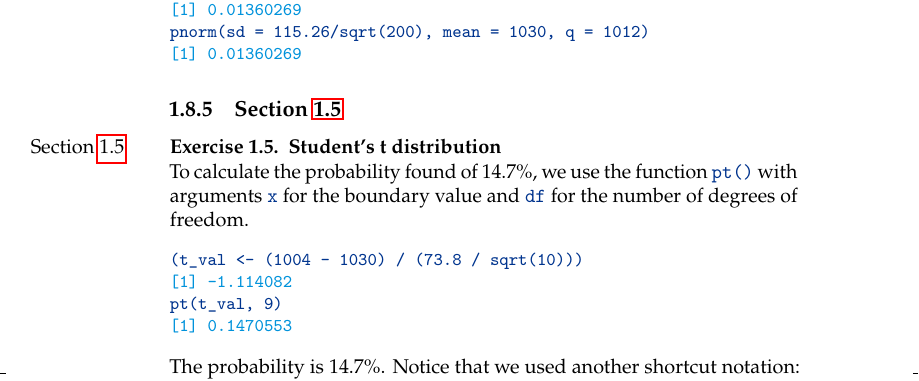
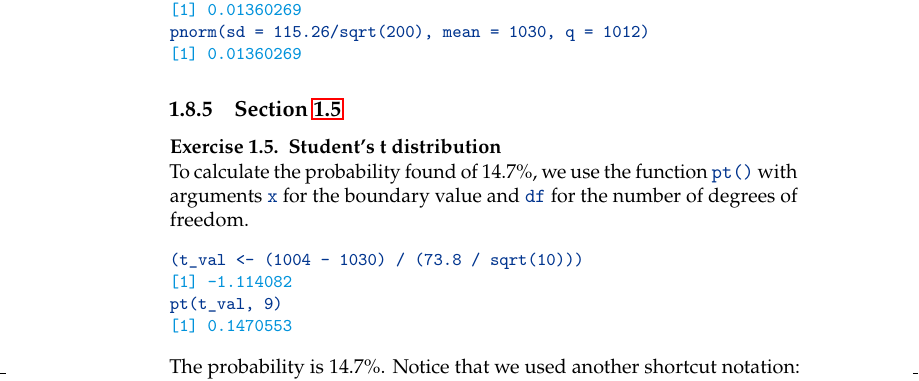
Before and after one commit to LuHoo/workbooks, a LaTeX thesis (ada_volume1.tex, which reads workshop02_R.tex): part of page 48 of 327, cut so that both start at the same text. Compiled offline with pdfLaTeX.

Commit message:
Removes stale maginnote

```diff
--- a/workshop02_R.tex
+++ b/workshop02_R.tex
@@ -71,7 +71,7 @@ Let's dive into the exercises and explore the practical applications of the conc
 \begin{exercise}
 \label{ex:student}
 
-\textbf{Student's t distribution} \marginnote{Section \ref{sec:student_t_distribution}}
+\textbf{Student's t distribution}
 
 \input{generated/workshop-output/exercise-1-5-1}
 
```
